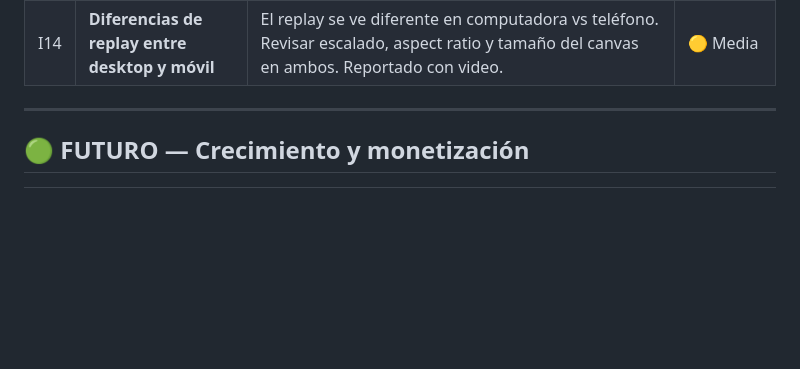
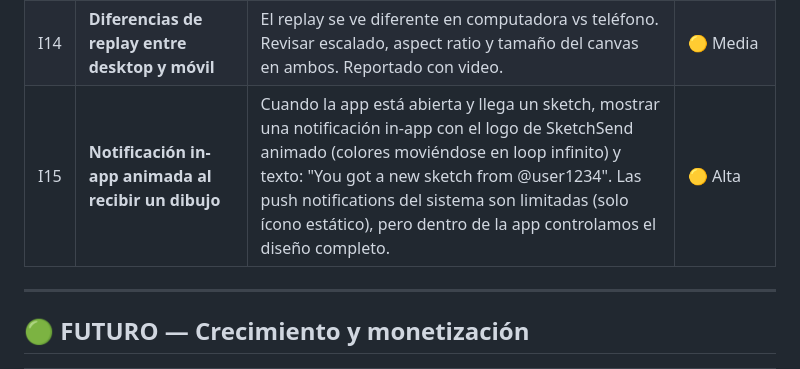
Before and after one commit to jic51/drawing-app, a Markdown page: BACKLOG.md, the part around the change. GitHub-like rendering; blank space fills up the shorter version.

Commit message:
Add animated in-app notification to backlog (I15)
Co-Authored-By: Claude Opus 4.6 <noreply@anthropic.com>
Claude-Session: https://claude.ai/code/session_01EgmuZh3gSfVNwNbmzB6mQa

```diff
--- a/BACKLOG.md
+++ b/BACKLOG.md
@@ -66,6 +66,7 @@
 | I12 | **Simplificar registro: ¿nombre + @usuario + correo es demasiado?** | El correo es para auth, el @usuario es ID público, el nombre es display. Evaluar: eliminar el paso de "nombre" y usar solo @usuario, o auto-generarlo del perfil de Google. Menos pasos = menos abandono. | 🟡 Media |
 | I13 | **Indicador verde de "online" en avatares de contactos** | Punto verde en los avatares de amigos que están conectados. Requiere actualizar un campo `lastSeen` en Firestore periódicamente y considerar como "online" si < 5 min. | 🟡 Media |
 | I14 | **Diferencias de replay entre desktop y móvil** | El replay se ve diferente en computadora vs teléfono. Revisar escalado, aspect ratio y tamaño del canvas en ambos. Reportado con video. | 🟡 Media |
+| I15 | **Notificación in-app animada al recibir un dibujo** | Cuando la app está abierta y llega un sketch, mostrar una notificación in-app con el logo de SketchSend animado (colores moviéndose en loop infinito) y texto: "You got a new sketch from @user1234". Las push notifications del sistema son limitadas (solo ícono estático), pero dentro de la app controlamos el diseño completo. | 🟡 Alta |
 
 ---
 
```
